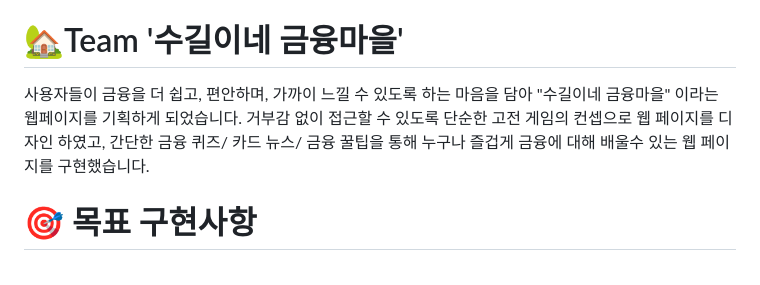
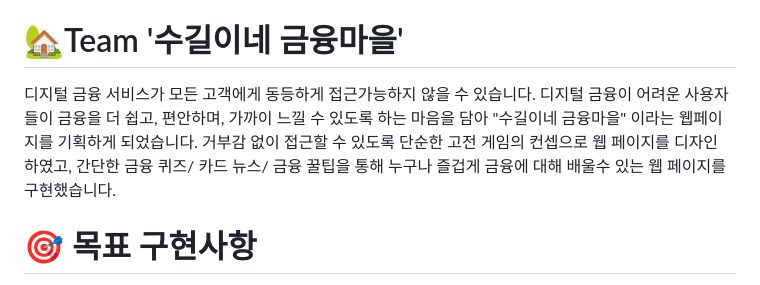
Before and after one commit to subin22643/FinanceTown, a Markdown page: ReadMe.md, the part around the change. Rendered like a GitHub page.

```diff
--- a/ReadMe.md
+++ b/ReadMe.md
@@ -6,7 +6,7 @@
 
 # 🏡Team '수길이네 금융마을'
 
-사용자들이 금융을 더 쉽고, 편안하며, 가까이 느낄 수 있도록 하는 마음을 담아 "수길이네 금융마을" 이라는 웹페이지를 기획하게 되었습니다. 거부감 없이 접근할 수 있도록 단순한 고전 게임의 컨셉으로 웹 페이지를 디자인 하였고, 간단한 금융 퀴즈/ 카드 뉴스/ 금융 꿀팁을 통해 누구나 즐겁게 금융에 대해 배울수 있는 웹 페이지를 구현했습니다.
+디지털 금융 서비스가 모든 고객에게 동등하게 접근가능하지 않을 수 있습니다. 디지털 금융이 어려운 사용자들이 금융을 더 쉽고, 편안하며, 가까이 느낄 수 있도록 하는 마음을 담아 "수길이네 금융마을" 이라는 웹페이지를 기획하게 되었습니다. 거부감 없이 접근할 수 있도록 단순한 고전 게임의 컨셉으로 웹 페이지를 디자인 하였고, 간단한 금융 퀴즈/ 카드 뉴스/ 금융 꿀팁을 통해 누구나 즐겁게 금융에 대해 배울수 있는 웹 페이지를 구현했습니다.
 
 
 
```
